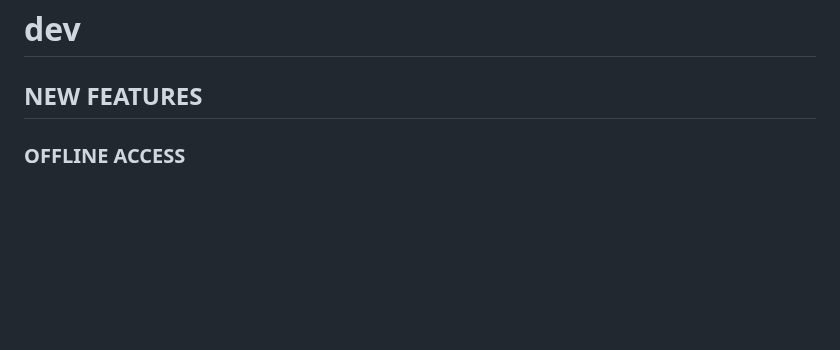
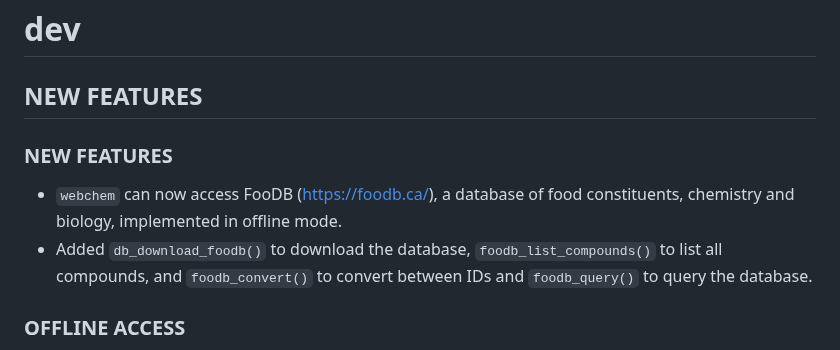
Before and after one commit to ropensci/webchem, a Markdown page: NEWS.md, the part around the change. GitHub-like rendering; blank space fills up the shorter version.

Commit message:
Update NEWS

```diff
--- a/NEWS.md
+++ b/NEWS.md
@@ -1,6 +1,11 @@
 # dev
 
 ## NEW FEATURES
+
+### NEW FEATURES
+
+* `webchem` can now access FooDB (https://foodb.ca/), a database of food constituents, chemistry and biology, implemented in offline mode.
+* Added `db_download_foodb()` to download the database, `foodb_list_compounds()` to list all compounds, and `foodb_convert()` to convert between IDs and `foodb_query()` to query the database.
 
 ### OFFLINE ACCESS
 
```
